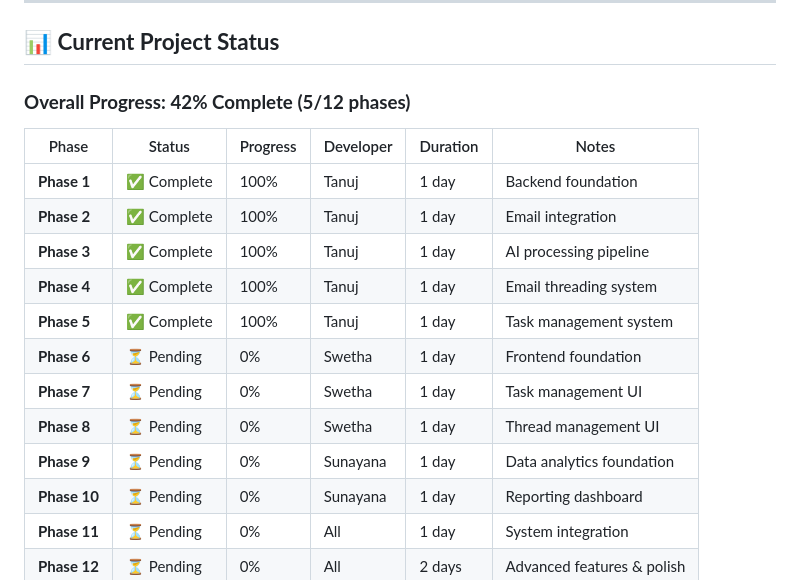
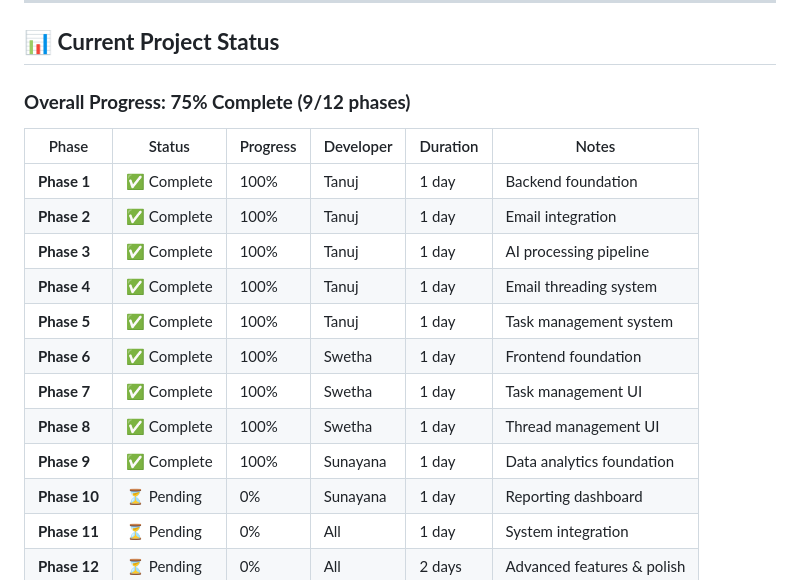
Before and after one commit to tangy83/HandyConnect, a Markdown page: docs/roadmaps/CURRENT_STATUS.md, the part around the change printed below. GitHub-like rendering.

```diff
--- a/docs/roadmaps/CURRENT_STATUS.md
+++ b/docs/roadmaps/CURRENT_STATUS.md
@@ -5,7 +5,7 @@
 
 ## 📊 **Current Project Status**
 
-### **Overall Progress: 42% Complete (5/12 phases)**
+### **Overall Progress: 75% Complete (9/12 phases)**
 
 | Phase | Status | Progress | Developer | Duration | Notes |
 |-------|--------|----------|-----------|----------|-------|
@@ -14,10 +14,10 @@
 | **Phase 3** | ✅ Complete | 100% | Tanuj | 1 day | AI processing pipeline |
 | **Phase 4** | ✅ Complete | 100% | Tanuj | 1 day | Email threading system |
 | **Phase 5** | ✅ Complete | 100% | Tanuj | 1 day | Task management system |
-| **Phase 6** | ⏳ Pending | 0% | Swetha | 1 day | Frontend foundation |
-| **Phase 7** | ⏳ Pending | 0% | Swetha | 1 day | Task management UI |
-| **Phase 8** | ⏳ Pending | 0% | Swetha | 1 day | Thread management UI |
-| **Phase 9** | ⏳ Pending | 0% | Sunayana | 1 day | Data analytics foundation |
+| **Phase 6** | ✅ Complete | 100% | Swetha | 1 day | Frontend foundation |
+| **Phase 7** | ✅ Complete | 100% | Swetha | 1 day | Task management UI |
+| **Phase 8** | ✅ Complete | 100% | Swetha | 1 day | Thread management UI |
+| **Phase 9** | ✅ Complete | 100% | Sunayana | 1 day | Data analytics foundation |
 | **Phase 10** | ⏳ Pending | 0% | Sunayana | 1 day | Reporting dashboard |
 | **Phase 11** | ⏳ Pending | 0% | All | 1 day | System integration |
 | **Phase 12** | ⏳ Pending | 0% | All | 2 days | Advanced features & polish |
```
Also changed, not shown: other parts of docs/roadmaps/CURRENT_STATUS.md (+47 -45 lines), docs/roadmaps/DEVELOPMENT_PLAN.md (+9 -7 lines), docs/roadmaps/PROJECT_OVERVIEW.md (+11 -8 lines).
